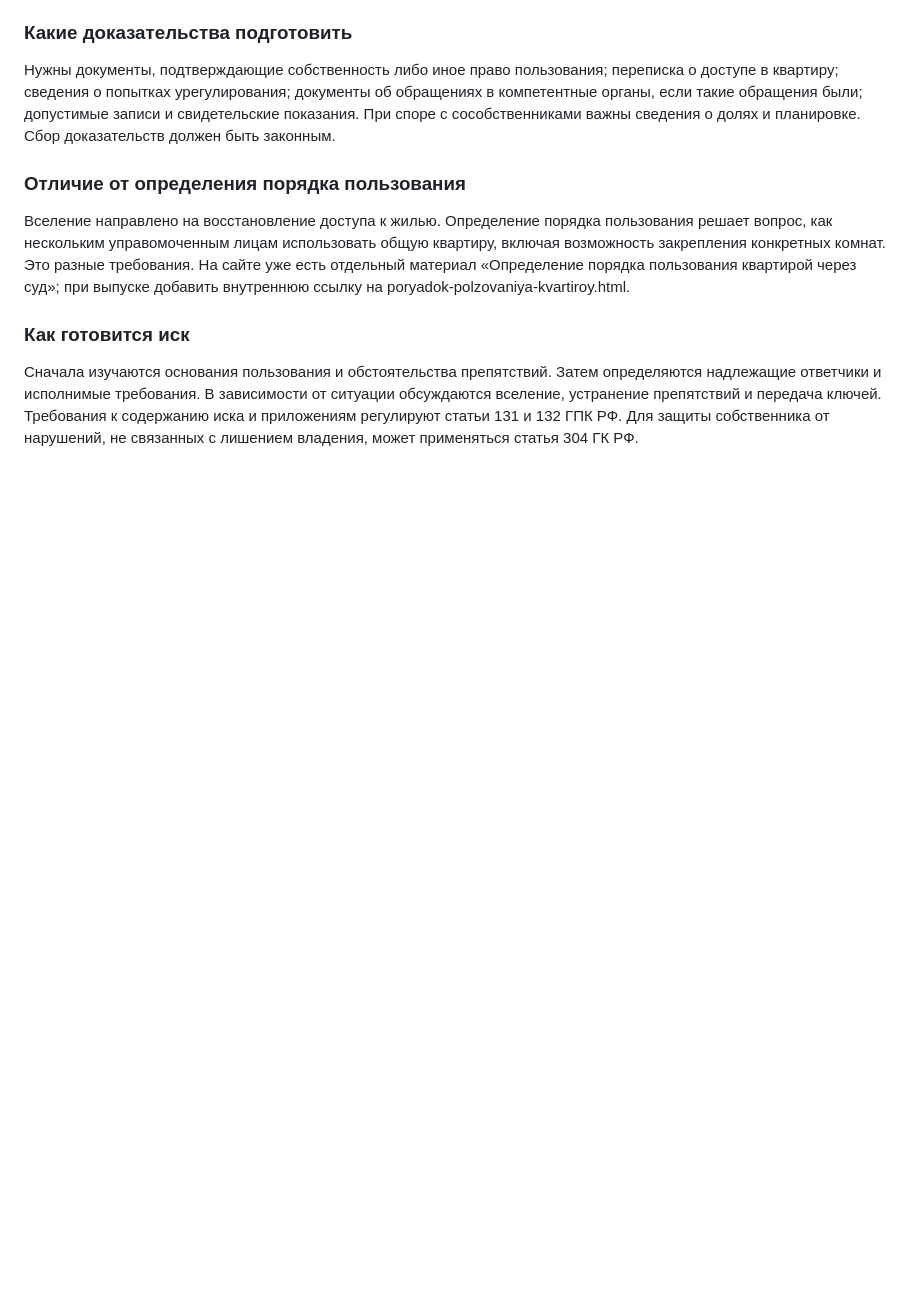
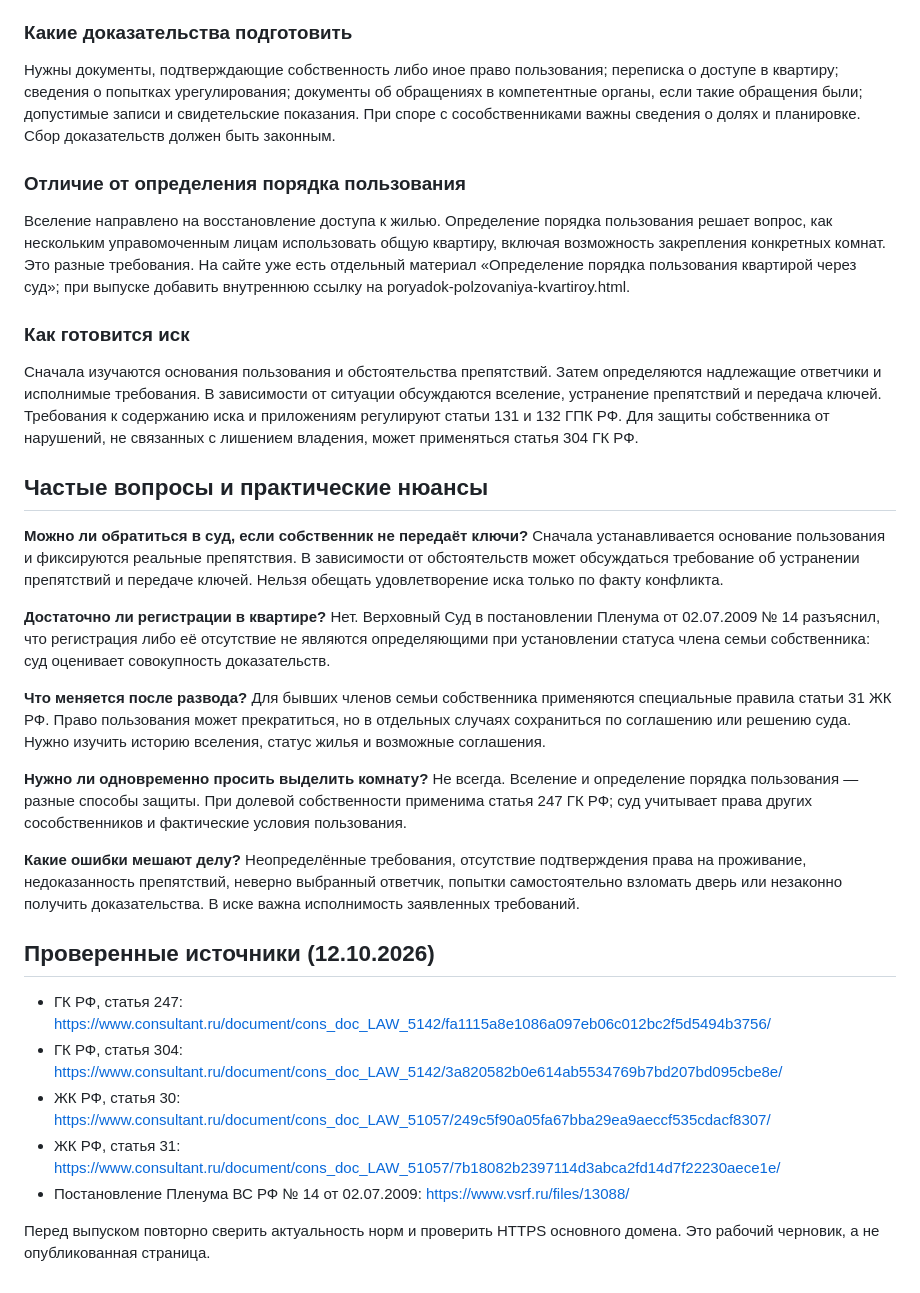
Before and after one commit to rustamovaf46-max/yurist-rustamova-site, a Markdown page: seo-drafts/vselenie-v-kvartiru.md, the part around the change. Rendered like a GitHub page; blank space fills up the shorter version.

Commit message:
Дополнить черновик вселения вопросами и проверенными правовыми источниками

```diff
--- a/seo-drafts/vselenie-v-kvartiru.md
+++ b/seo-drafts/vselenie-v-kvartiru.md
@@ -28,3 +28,26 @@ Description: Не пускают в квартиру или препятству
 
 ### Как готовится иск
 Сначала изучаются основания пользования и обстоятельства препятствий. Затем определяются надлежащие ответчики и исполнимые требования. В зависимости от ситуации обсуждаются вселение, устранение препятствий и передача ключей. Требования к содержанию иска и приложениям регулируют статьи 131 и 132 ГПК РФ. Для защиты собственника от нарушений, не связанных с лишением владения, может применяться статья 304 ГК РФ.
+
+
+## Частые вопросы и практические нюансы
+
+**Можно ли обратиться в суд, если собственник не передаёт ключи?** Сначала устанавливается основание пользования и фиксируются реальные препятствия. В зависимости от обстоятельств может обсуждаться требование об устранении препятствий и передаче ключей. Нельзя обещать удовлетворение иска только по факту конфликта.
+
+**Достаточно ли регистрации в квартире?** Нет. Верховный Суд в постановлении Пленума от 02.07.2009 № 14 разъяснил, что регистрация либо её отсутствие не являются определяющими при установлении статуса члена семьи собственника: суд оценивает совокупность доказательств.
+
+**Что меняется после развода?** Для бывших членов семьи собственника применяются специальные правила статьи 31 ЖК РФ. Право пользования может прекратиться, но в отдельных случаях сохраниться по соглашению или решению суда. Нужно изучить историю вселения, статус жилья и возможные соглашения.
+
+**Нужно ли одновременно просить выделить комнату?** Не всегда. Вселение и определение порядка пользования — разные способы защиты. При долевой собственности применима статья 247 ГК РФ; суд учитывает права других сособственников и фактические условия пользования.
+
+**Какие ошибки мешают делу?** Неопределённые требования, отсутствие подтверждения права на проживание, недоказанность препятствий, неверно выбранный ответчик, попытки самостоятельно взломать дверь или незаконно получить доказательства. В иске важна исполнимость заявленных требований.
+
+## Проверенные источники (12.10.2026)
+
+- ГК РФ, статья 247: https://www.consultant.ru/document/cons_doc_LAW_5142/fa1115a8e1086a097eb06c012bc2f5d5494b3756/
+- ГК РФ, статья 304: https://www.consultant.ru/document/cons_doc_LAW_5142/3a820582b0e614ab5534769b7bd207bd095cbe8e/
+- ЖК РФ, статья 30: https://www.consultant.ru/document/cons_doc_LAW_51057/249c5f90a05fa67bba29ea9aeccf535cdacf8307/
+- ЖК РФ, статья 31: https://www.consultant.ru/document/cons_doc_LAW_51057/7b18082b2397114d3abca2fd14d7f22230aece1e/
+- Постановление Пленума ВС РФ № 14 от 02.07.2009: https://www.vsrf.ru/files/13088/
+
+Перед выпуском повторно сверить актуальность норм и проверить HTTPS основного домена. Это рабочий черновик, а не опубликованная страница.
```
